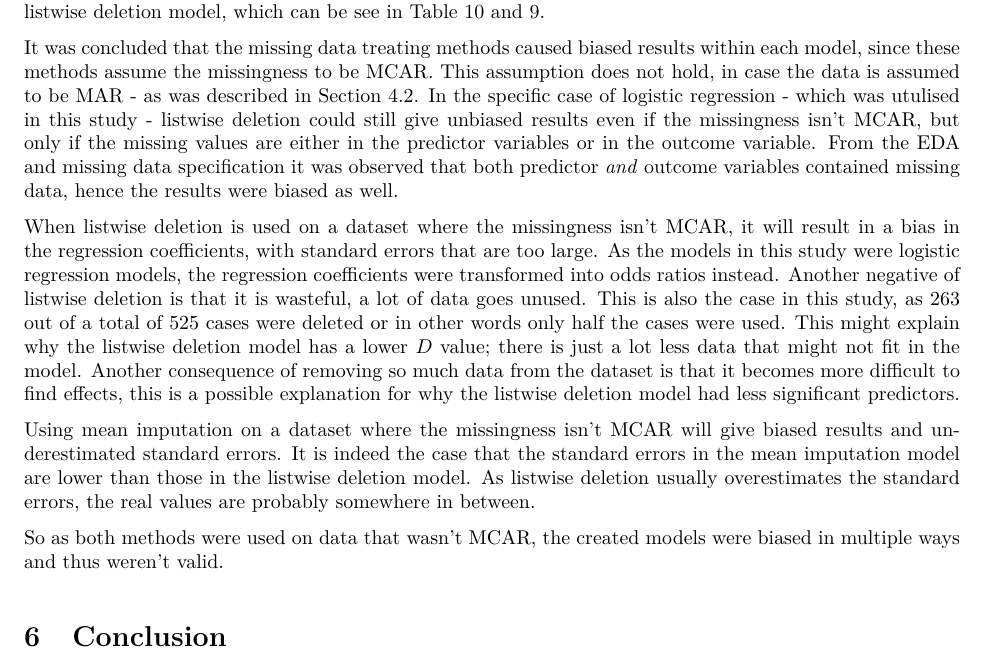
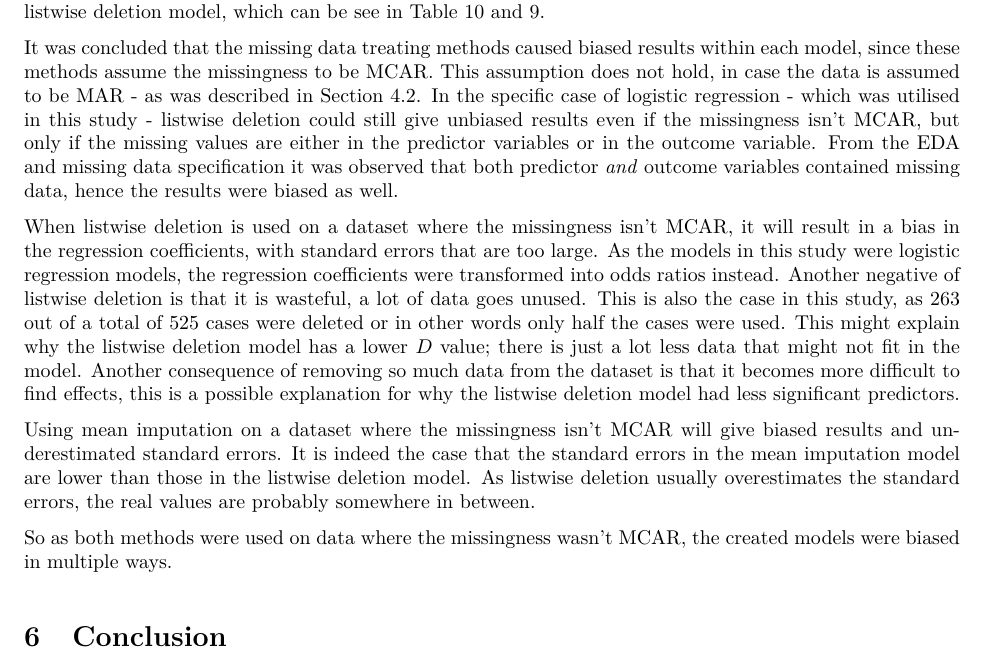
Before and after one commit to NisseCR/missing_data, an R Markdown document (code/report.Rmd): part of page 18 of 23, cut so that both start at the same text. The pictures show the output file code/report.pdf that the author committed with the source.

Commit message:
last last small changes

```diff
--- a/code/report.Rmd
+++ b/code/report.Rmd
@@ -475,13 +475,13 @@ Looking at the model fit statistics, the listwise deletion model performed bette
 
 Following Section \@ref(interpret), the answer to the research question will differ depending on the ad-hoc method used to treat the missing data. Said difference is comprised of: the number of significant predictors, the odds ratios, standard errors and the fitness statistics. The SE of the mean imputation model was lower than the listwise deletion model, which can be see in Table \@ref(tab:mi-model) and \@ref(tab:lw-model).
 
-It was concluded that the missing data treating methods caused biased results within each model, since these methods assume the missingness to be MCAR. This assumption does not hold, in case the data is assumed to be MAR - as was described in Section \@ref(MDM). In the specific case of logistic regression - which was utulised in this study - listwise deletion could still give unbiased results even if the missingness isn’t MCAR, but only if the missing values are either in the predictor variables or in the outcome variable. From the EDA and missing data specification it was observed that both predictor _and_ outcome variables contained missing data, hence the results were biased as well.
+It was concluded that the missing data treating methods caused biased results within each model, since these methods assume the missingness to be MCAR. This assumption does not hold, in case the data is assumed to be MAR - as was described in Section \@ref(MDM). In the specific case of logistic regression - which was utilised in this study - listwise deletion could still give unbiased results even if the missingness isn’t MCAR, but only if the missing values are either in the predictor variables or in the outcome variable. From the EDA and missing data specification it was observed that both predictor _and_ outcome variables contained missing data, hence the results were biased as well.
 
 When listwise deletion is used on a dataset where the missingness isn’t MCAR, it will result in a bias in the regression coefficients, with standard errors that are too large. As the models in this study were logistic regression models, the regression coefficients were transformed into odds ratios instead. Another negative of listwise deletion is that it is wasteful, a lot of data goes unused. This is also the case in this study, as 263 out of a total of 525 cases were deleted or in other words only half the cases were used. This might explain why the listwise deletion model has a lower $D$ value; there is just a lot less data that might not fit in the model. Another consequence of removing so much data from the dataset is that it becomes more difficult to find effects, this is a possible explanation for why the listwise deletion model had less significant predictors.
 
 Using mean imputation on a dataset where the missingness isn’t MCAR will give biased results and underestimated standard errors. It is indeed the case that the standard errors in the mean imputation model are lower than those in the listwise deletion model. As listwise deletion usually overestimates the standard errors, the real values are probably somewhere in between.
 
-So as both methods were used on data that wasn't MCAR,  the created models were biased in multiple ways and thus weren't valid.
+So as both methods were used on data where the missingness wasn't MCAR,  the created models were biased in multiple ways.
 
 # Conclusion
 
```
Also changed, not shown: code/report.pdf, 1 other file.
